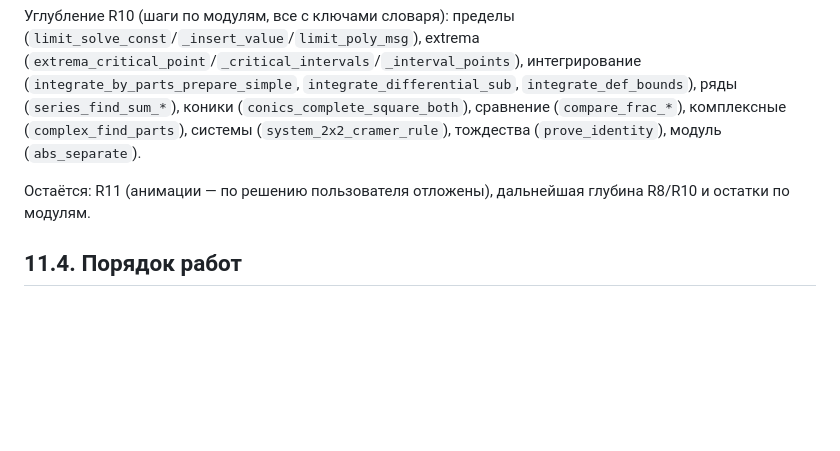
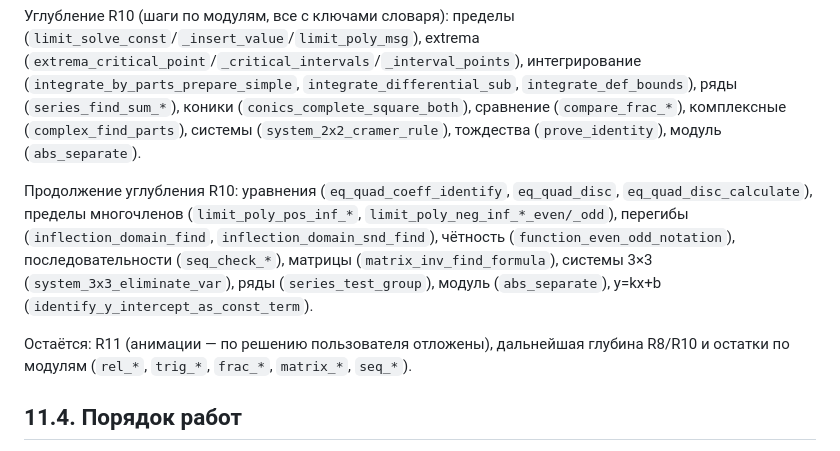
Before and after one commit to diademoff/PhantoMath, a Markdown page: truth/11-remaining-roadmap.md, the part around the change. Drawn GitHub-style; blank space fills up the shorter version.

Commit message:
docs: прогресс углубления R10 (1225 тестов, 264 ключа в шагах)

```diff
--- a/truth/11-remaining-roadmap.md
+++ b/truth/11-remaining-roadmap.md
@@ -200,8 +200,18 @@ R6 график кусочной функции (`/graph`, признак `piece
 (`system_2x2_cramer_rule`), тождества (`prove_identity`), модуль
 (`abs_separate`).
 
+Продолжение углубления R10: уравнения (`eq_quad_coeff_identify`,
+`eq_quad_disc`, `eq_quad_disc_calculate`), пределы многочленов
+(`limit_poly_pos_inf_*`, `limit_poly_neg_inf_*_even/_odd`), перегибы
+(`inflection_domain_find`, `inflection_domain_snd_find`), чётность
+(`function_even_odd_notation`), последовательности (`seq_check_*`), матрицы
+(`matrix_inv_find_formula`), системы 3×3 (`system_3x3_eliminate_var`), ряды
+(`series_test_group`), модуль (`abs_separate`), y=kx+b
+(`identify_y_intercept_as_const_term`).
+
 Остаётся: R11 (анимации — по решению пользователя отложены), дальнейшая
-глубина R8/R10 и остатки по модулям.
+глубина R8/R10 и остатки по модулям (`rel_*`, `trig_*`, `frac_*`, `matrix_*`,
+`seq_*`).
 
 ## 11.4. Порядок работ
 
```
Also changed, not shown: truth/00-INDEX.md (+1 -1 lines).
